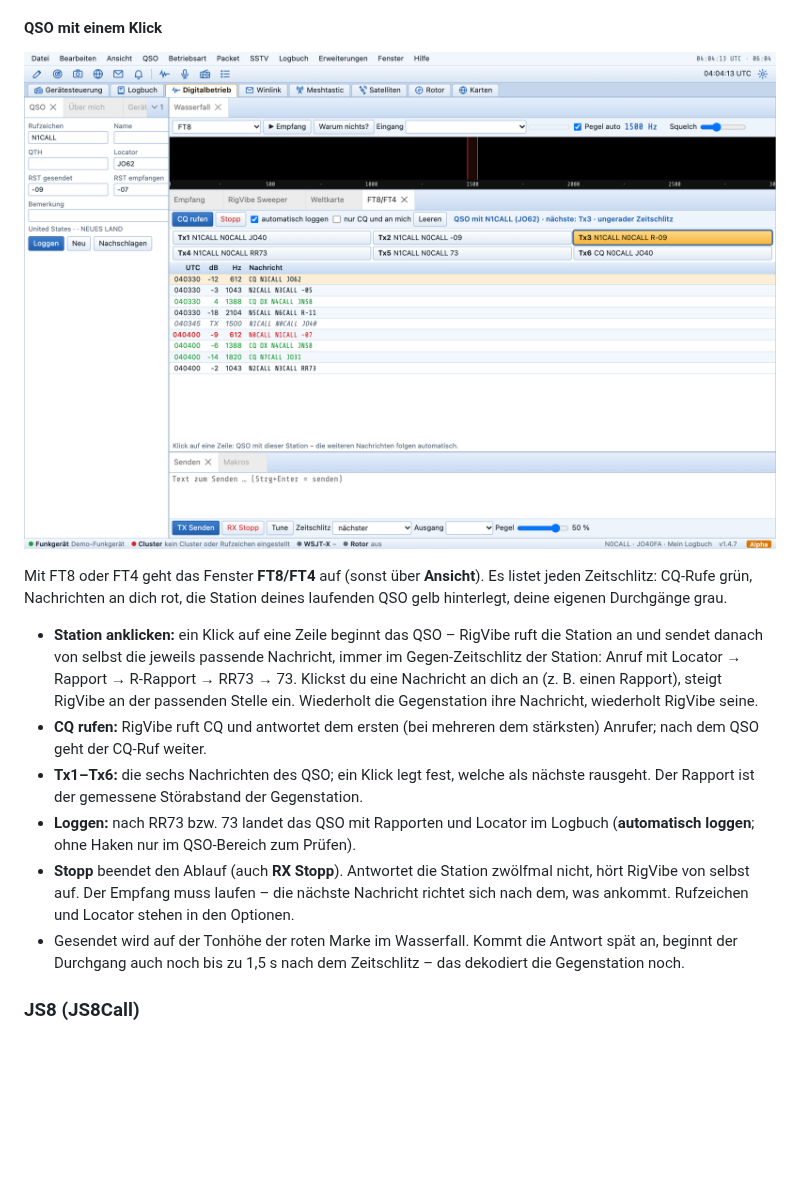
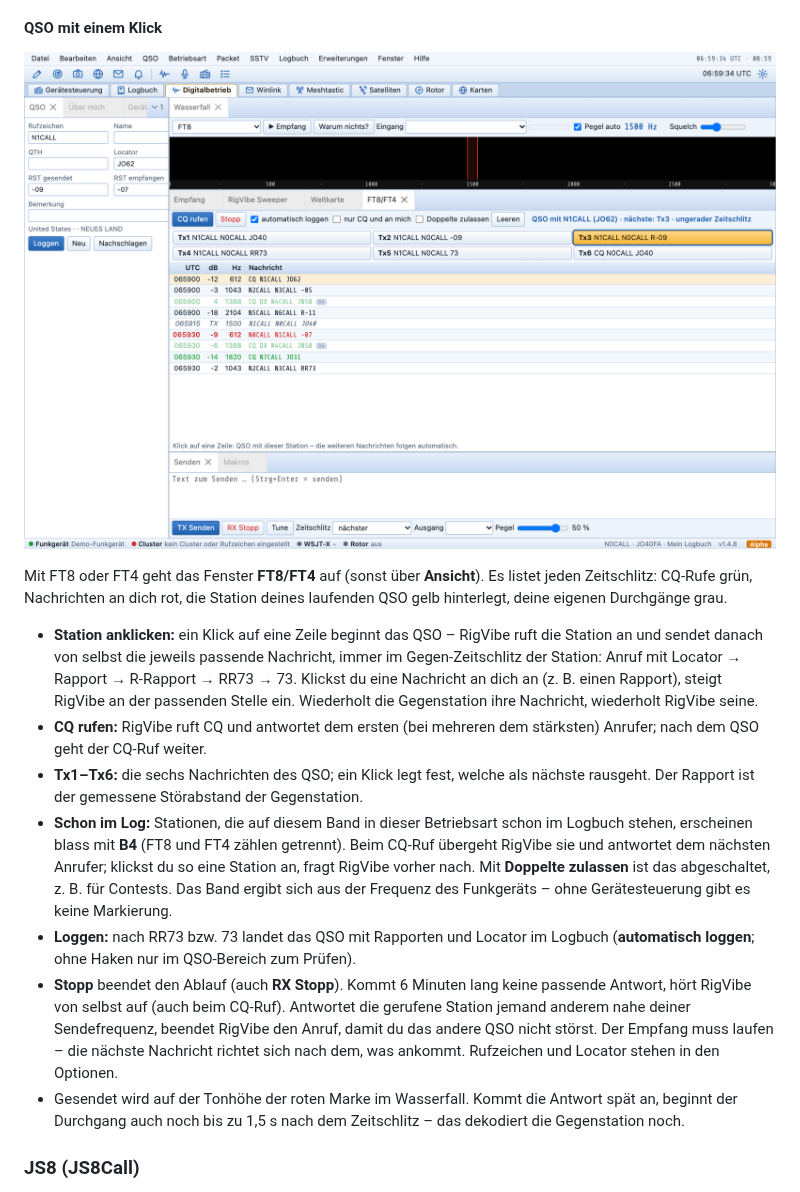
Before and after one commit to djamplifier/rigvibe, a Markdown page: docs/Anleitung.md, the part around the change. Rendered like a GitHub page; pictures changed too: docs/bilder/59-ft8qso.png; blank space fills up the shorter version.

```diff
--- a/docs/Anleitung.md
+++ b/docs/Anleitung.md
@@ -726,8 +726,9 @@ Mit FT8 oder FT4 geht das Fenster **FT8/FT4** auf (sonst über **Ansicht**). Es
 - **Station anklicken:** ein Klick auf eine Zeile beginnt das QSO – RigVibe ruft die Station an und sendet danach von selbst die jeweils passende Nachricht, immer im Gegen-Zeitschlitz der Station: Anruf mit Locator → Rapport → R-Rapport → RR73 → 73. Klickst du eine Nachricht an dich an (z. B. einen Rapport), steigt RigVibe an der passenden Stelle ein. Wiederholt die Gegenstation ihre Nachricht, wiederholt RigVibe seine.
 - **CQ rufen:** RigVibe ruft CQ und antwortet dem ersten (bei mehreren dem stärksten) Anrufer; nach dem QSO geht der CQ-Ruf weiter.
 - **Tx1–Tx6:** die sechs Nachrichten des QSO; ein Klick legt fest, welche als nächste rausgeht. Der Rapport ist der gemessene Störabstand der Gegenstation.
+- **Schon im Log:** Stationen, die auf diesem Band in dieser Betriebsart schon im Logbuch stehen, erscheinen blass mit **B4** (FT8 und FT4 zählen getrennt). Beim CQ-Ruf übergeht RigVibe sie und antwortet dem nächsten Anrufer; klickst du so eine Station an, fragt RigVibe vorher nach. Mit **Doppelte zulassen** ist das abgeschaltet, z. B. für Contests. Das Band ergibt sich aus der Frequenz des Funkgeräts – ohne Gerätesteuerung gibt es keine Markierung.
 - **Loggen:** nach RR73 bzw. 73 landet das QSO mit Rapporten und Locator im Logbuch (**automatisch loggen**; ohne Haken nur im QSO-Bereich zum Prüfen).
-- **Stopp** beendet den Ablauf (auch **RX Stopp**). Antwortet die Station zwölfmal nicht, hört RigVibe von selbst auf. Der Empfang muss laufen – die nächste Nachricht richtet sich nach dem, was ankommt. Rufzeichen und Locator stehen in den Optionen.
+- **Stopp** beendet den Ablauf (auch **RX Stopp**). Kommt 6 Minuten lang keine passende Antwort, hört RigVibe von selbst auf (auch beim CQ-Ruf). Antwortet die gerufene Station jemand anderem nahe deiner Sendefrequenz, beendet RigVibe den Anruf, damit du das andere QSO nicht störst. Der Empfang muss laufen – die nächste Nachricht richtet sich nach dem, was ankommt. Rufzeichen und Locator stehen in den Optionen.
 - Gesendet wird auf der Tonhöhe der roten Marke im Wasserfall. Kommt die Antwort spät an, beginnt der Durchgang auch noch bis zu 1,5 s nach dem Zeitschlitz – das dekodiert die Gegenstation noch.
 
 ### JS8 (JS8Call)
```
Also changed, not shown: README.md (+7 -7 lines), docs/Manual.md (+2 -1 lines), docs/bilder/59-ft8qso-en.png.
